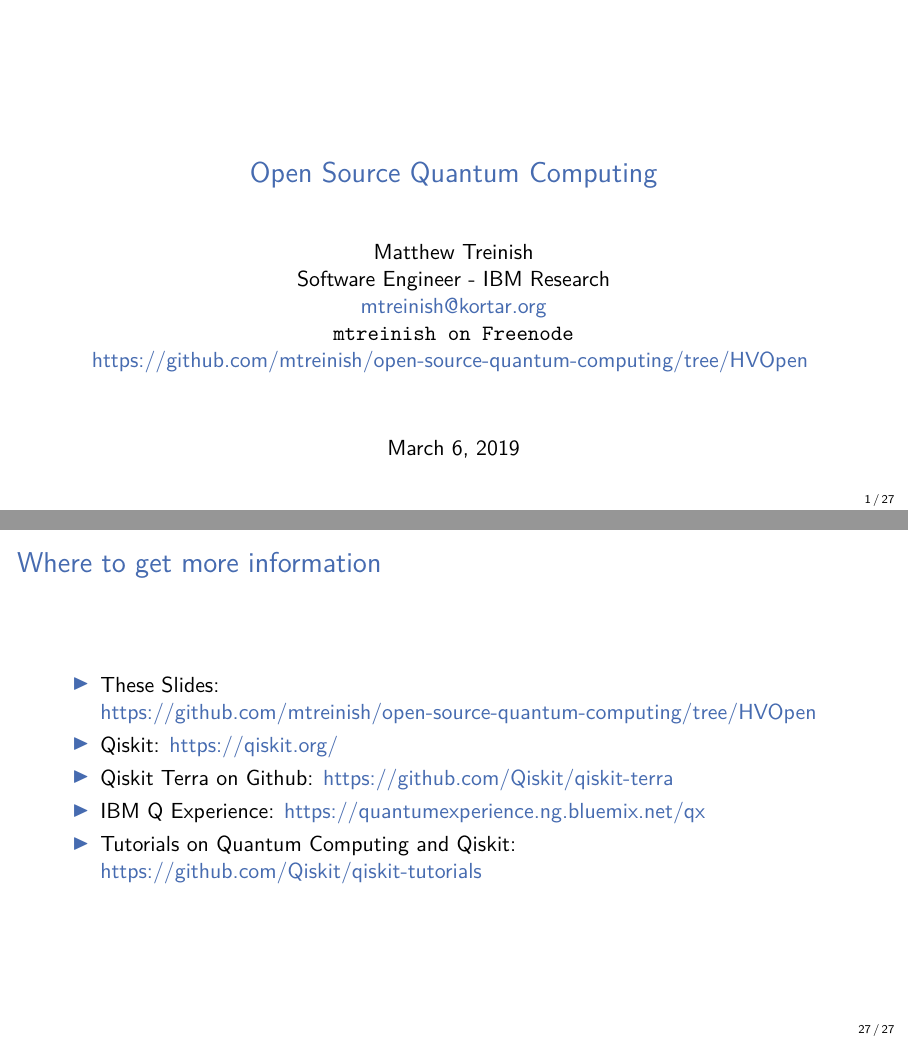
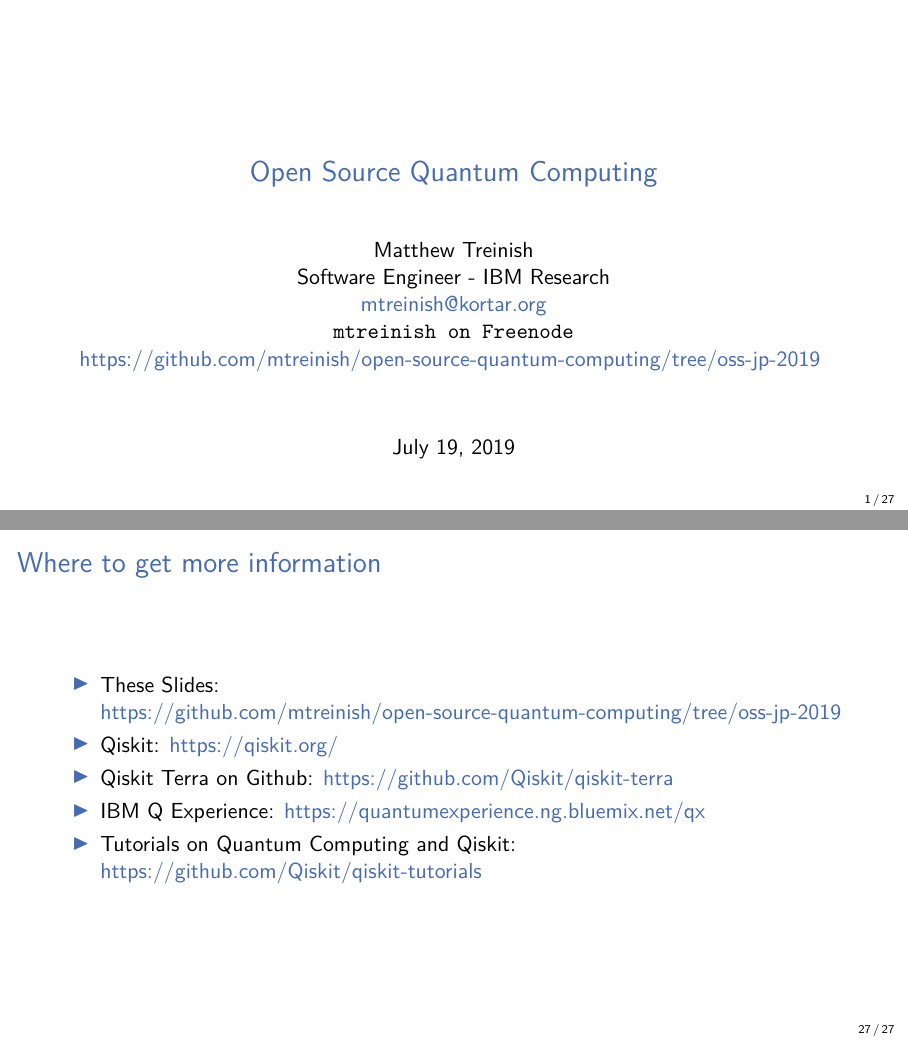
Before and after one commit to mtreinish/open-source-quantum-computing, LaTeX slides (open-source-quantum-computing.tex): pages 1 and 36 of 39, joined at a grey line. Compiled offline with pdfLaTeX.

Commit message:
Pivot for Open Source Summit Japan 2019

```diff
--- a/open-source-quantum-computing.tex
+++ b/open-source-quantum-computing.tex
@@ -68,11 +68,11 @@
         Software Engineer - IBM Research\\
         \href{mailto:mtreinish@kortar.org}{mtreinish@kortar.org}\\
         \texttt{mtreinish on Freenode}\\
-        \href{https://github.com/mtreinish/open-source-quantum-computing/tree/HVOpen}{https://github.com/mtreinish/open-source-quantum-computing/tree/HVOpen}
+        \href{https://github.com/mtreinish/open-source-quantum-computing/tree/oss-jp-2019}{https://github.com/mtreinish/open-source-quantum-computing/tree/oss-jp-2019}
    }
    {Matthew Treinish}
 }
-\date{March 6, 2019}
+\date{July 19, 2019}
 
 \title{Open Source Quantum Computing}
 \begin{document}
@@ -552,7 +552,7 @@
 \begin{frame}
 \frametitle{Where to get more information}
     \begin{itemize}
-        \item These Slides: \href{https://github.com/mtreinish/open-source-quantum-computing/tree/HVOpen}{https://github.com/mtreinish/open-source-quantum-computing/tree/HVOpen}
+        \item These Slides: \href{https://github.com/mtreinish/open-source-quantum-computing/tree/oss-jp-2019}{https://github.com/mtreinish/open-source-quantum-computing/tree/oss-jp-2019}
         \item Qiskit: \href{https://qiskit.org/}{https://qiskit.org/}
         \item Qiskit Terra on Github: \href{https://github.com/Qiskit/qiskit-terra}{https://github.com/Qiskit/qiskit-terra}
         \item IBM Q Experience: \href{https://quantumexperience.ng.bluemix.net/qx}{https://quantumexperience.ng.bluemix.net/qx}
```
